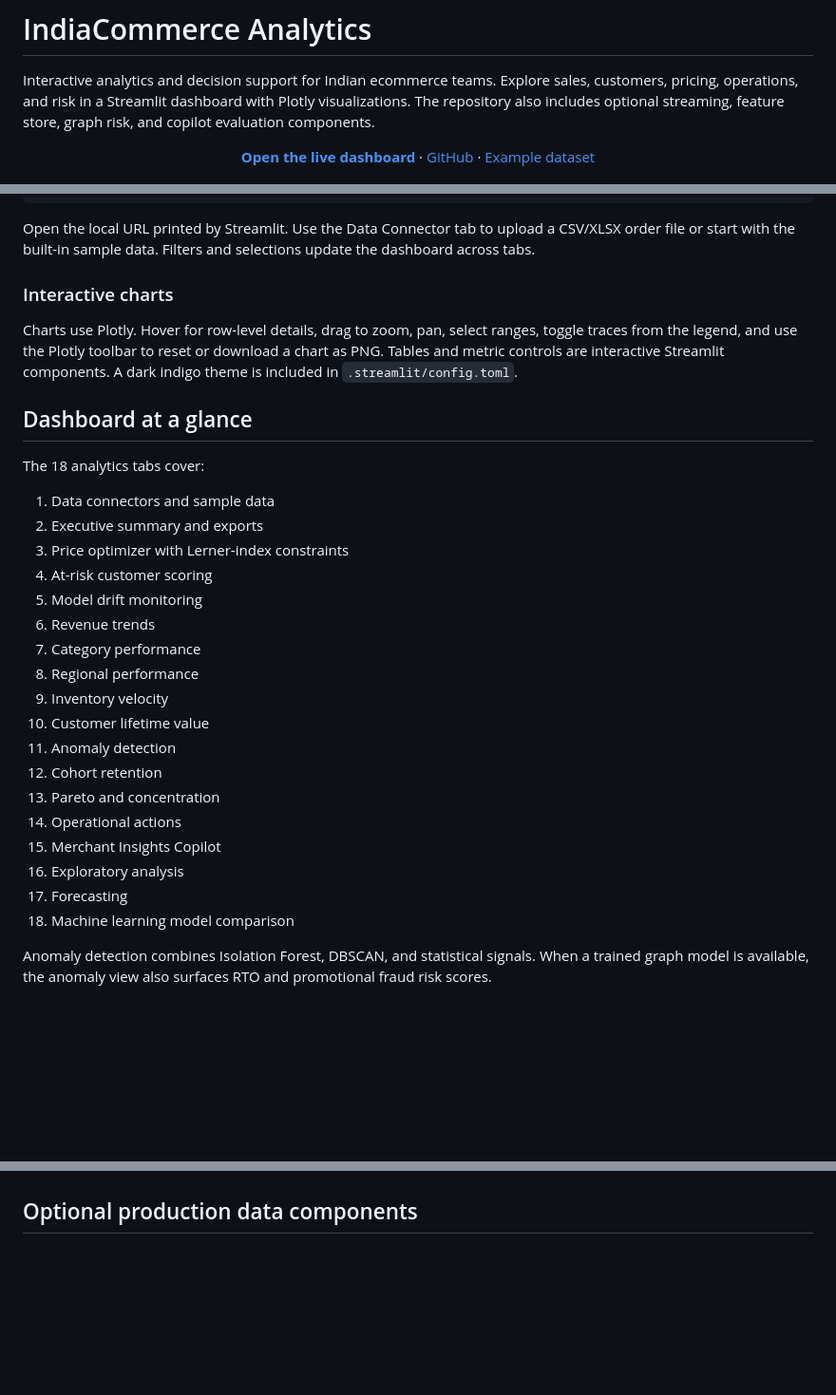
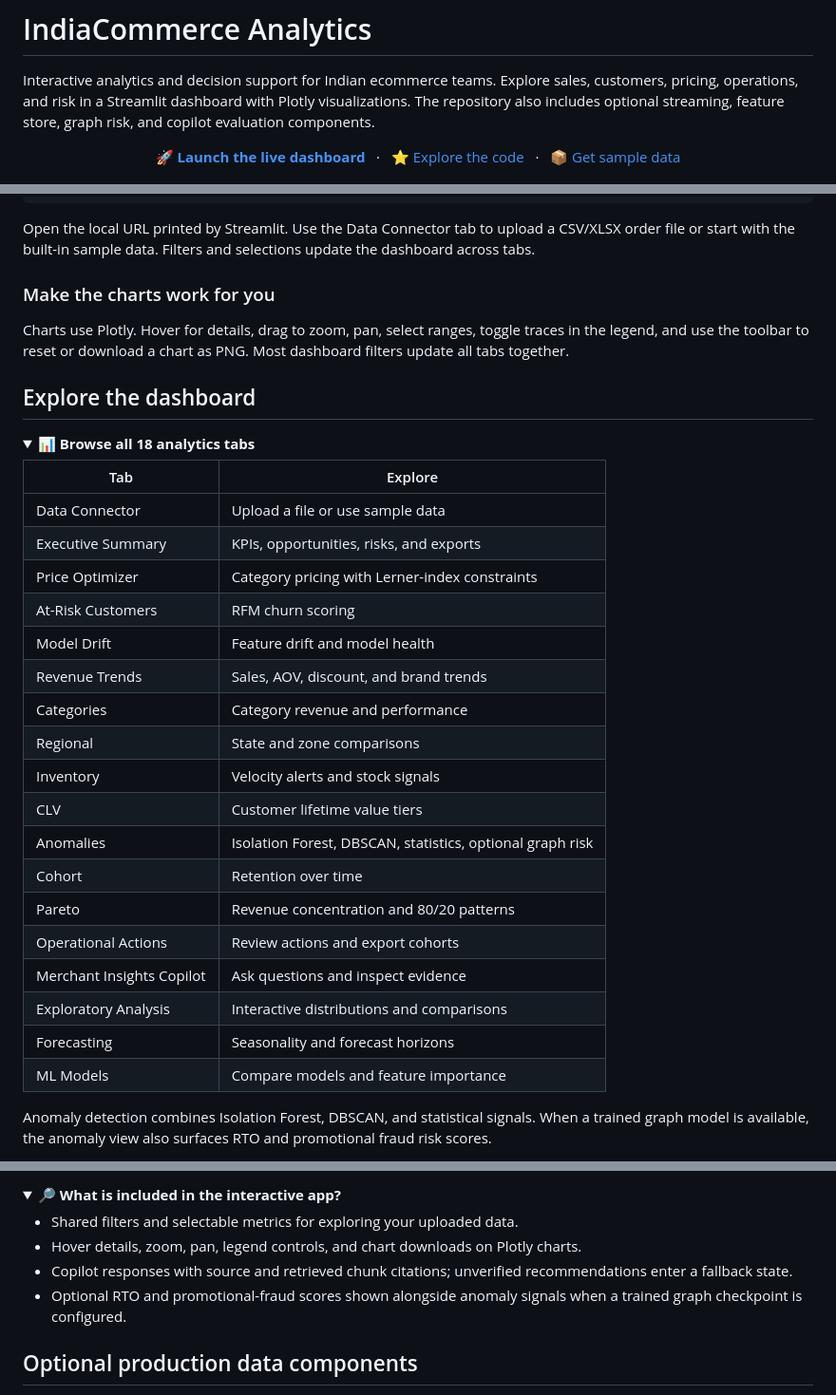
Before and after one commit to SumedhPatil1507/indian-ecommerce-analytics, a Markdown page: README.md, 3 parts joined by grey strips. Shown at 95% size. Rendered like a GitHub page; folded sections open; blank space fills up the shorter version.

Commit message:
Make README interactive and easier to navigate

```diff
--- a/README.md
+++ b/README.md
@@ -3,7 +3,7 @@
 Interactive analytics and decision support for Indian ecommerce teams. Explore sales, customers, pricing, operations, and risk in a Streamlit dashboard with Plotly visualizations. The repository also includes optional streaming, feature store, graph risk, and copilot evaluation components.
 
 <p align="center">
-  <a href="https://indian-ecommerce-analytics-arxf6zhgntbmhby5vcvsgy.streamlit.app/"><strong>Open the live dashboard</strong></a>
-  · <a href="https://github.com/SumedhPatil1507/indian-ecommerce-analytics">GitHub</a>
-  · <a href="https://www.kaggle.com/datasets/shukla922/indian-e-commerce-pricing-revenue-growth">Example dataset</a>
+  <a href="https://indian-ecommerce-analytics-arxf6zhgntbmhby5vcvsgy.streamlit.app/"><strong>🚀 Launch the live dashboard</strong></a>
+  &nbsp; · &nbsp; <a href="https://github.com/SumedhPatil1507/indian-ecommerce-analytics">⭐ Explore the code</a>
+  &nbsp; · &nbsp; <a href="https://www.kaggle.com/datasets/shukla922/indian-e-commerce-pricing-revenue-growth">📦 Get sample data</a>
 </p>
@@ -24,28 +48,32 @@ streamlit run dashboard/app.py
 Open the local URL printed by Streamlit. Use the Data Connector tab to upload a CSV/XLSX order file or start with the built-in sample data. Filters and selections update the dashboard across tabs.
 
-### Interactive charts
+### Make the charts work for you
 
-Charts use Plotly. Hover for row-level details, drag to zoom, pan, select ranges, toggle traces from the legend, and use the Plotly toolbar to reset or download a chart as PNG. Tables and metric controls are interactive Streamlit components. A dark indigo theme is included in `.streamlit/config.toml`.
+Charts use Plotly. Hover for details, drag to zoom, pan, select ranges, toggle traces in the legend, and use the toolbar to reset or download a chart as PNG. Most dashboard filters update all tabs together.
 
-## Dashboard at a glance
+## Explore the dashboard
 
-The 18 analytics tabs cover:
+<details>
+<summary><strong>📊 Browse all 18 analytics tabs</strong></summary>
 
-1. Data connectors and sample data
-2. Executive summary and exports
-3. Price optimizer with Lerner-index constraints
-4. At-risk customer scoring
-5. Model drift monitoring
-6. Revenue trends
-7. Category performance
-8. Regional performance
-9. Inventory velocity
-10. Customer lifetime value
-11. Anomaly detection
-12. Cohort retention
-13. Pareto and concentration
-14. Operational actions
-15. Merchant Insights Copilot
-16. Exploratory analysis
-17. Forecasting
-18. Machine learning model comparison
+| Tab | Explore |
+|---|---|
+| Data Connector | Upload a file or use sample data |
+| Executive Summary | KPIs, opportunities, risks, and exports |
+| Price Optimizer | Category pricing with Lerner-index constraints |
+| At-Risk Customers | RFM churn scoring |
+| Model Drift | Feature drift and model health |
+| Revenue Trends | Sales, AOV, discount, and brand trends |
+| Categories | Category revenue and performance |
+| Regional | State and zone comparisons |
+| Inventory | Velocity alerts and stock signals |
+| CLV | Customer lifetime value tiers |
+| Anomalies | Isolation Forest, DBSCAN, statistics, optional graph risk |
+| Cohort | Retention over time |
+| Pareto | Revenue concentration and 80/20 patterns |
+| Operational Actions | Review actions and export cohorts |
+| Merchant Insights Copilot | Ask questions and inspect evidence |
+| Exploratory Analysis | Interactive distributions and comparisons |
+| Forecasting | Seasonality and forecast horizons |
+| ML Models | Compare models and feature importance |
+
@@ -54,3 +100,12 @@ Anomaly detection combines Isolation Forest, DBSCAN, and statistical signals. Wh
+<details>
+<summary><strong>🔎 What is included in the interactive app?</strong></summary>
+
+- Shared filters and selectable metrics for exploring your uploaded data.
+- Hover details, zoom, pan, legend controls, and chart downloads on Plotly charts.
+- Copilot responses with source and retrieved chunk citations; unverified recommendations enter a fallback state.
+- Optional RTO and promotional-fraud scores shown alongside anomaly signals when a trained graph checkpoint is configured.
+
+</details>
 
 ## Optional production data components
 
```
Also changed, not shown: other parts of README.md (+66 -5 lines).
